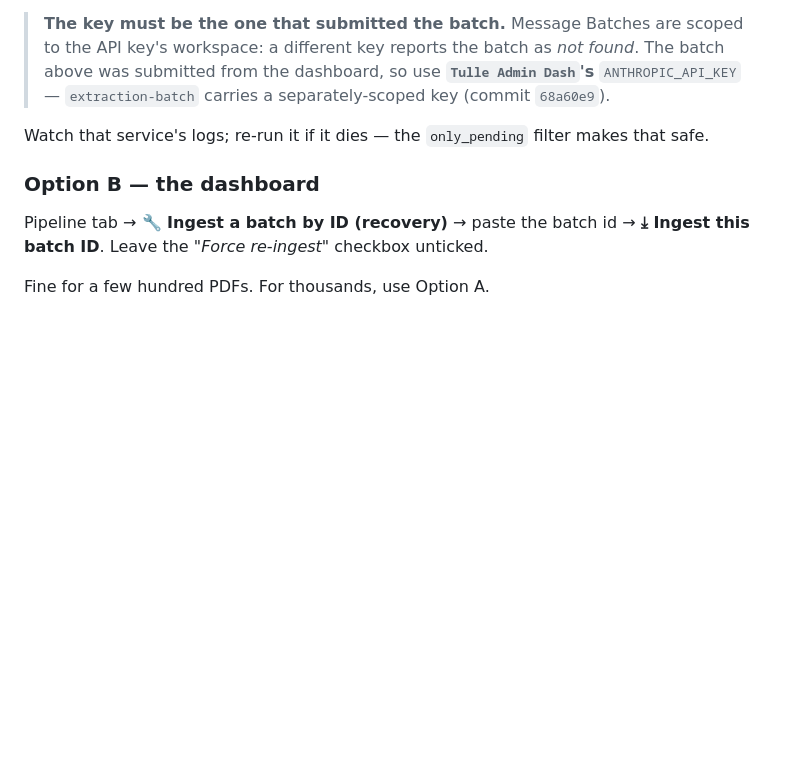
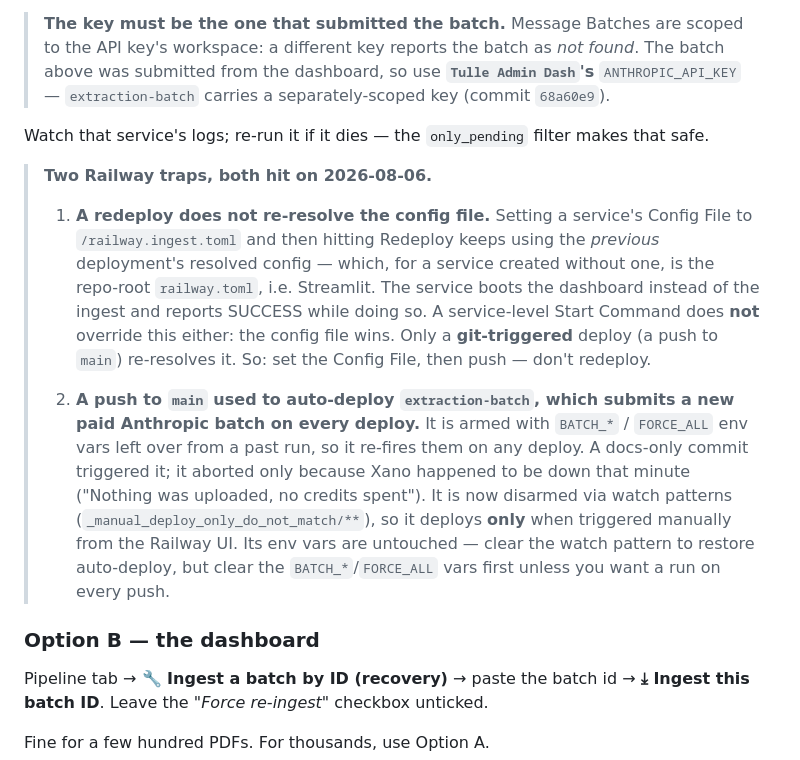
Before and after one commit to marthv/tulle_vendor_data_updates, a Markdown page: BATCH_RECOVERY.md, the part around the change. GitHub-like rendering; blank space fills up the shorter version.

Commit message:
docs(batch-recovery): two Railway traps found wiring up the ingest service
A Redeploy does not re-resolve a service's Config File — it reuses the previous
deployment's resolved config. For a service created without one that is the
repo-root railway.toml, so batch-ingest booted Streamlit and reported SUCCESS
while doing it. A service-level Start Command does not win either; the config
file takes precedence. Only a git-triggered deploy re-resolves it, which is what
this commit is for.

Second, a push to main auto-deployed extraction-batch, and that service submits a
new paid Anthropic batch on every deploy — it still carries BATCH_*/FORCE_ALL
vars from an earlier run. An earlier docs-only commit set it off; it aborted only
because Xano was down that minute. Now disarmed with a watch pattern that cannot
match, so it deploys only when triggered by hand. Env vars left intact.

Co-Authored-By: Claude Opus 5 (1M context) <noreply@anthropic.com>

```diff
--- a/BATCH_RECOVERY.md
+++ b/BATCH_RECOVERY.md
@@ -125,6 +125,27 @@ In Railway project `tulle admin dash`, create a service from
 Watch that service's logs; re-run it if it dies — the `only_pending` filter makes
 that safe.
 
+> **Two Railway traps, both hit on 2026-08-06.**
+>
+> 1. **A redeploy does not re-resolve the config file.** Setting a service's Config
+>    File to `/railway.ingest.toml` and then hitting Redeploy keeps using the
+>    *previous* deployment's resolved config — which, for a service created without
+>    one, is the repo-root `railway.toml`, i.e. Streamlit. The service boots the
+>    dashboard instead of the ingest and reports SUCCESS while doing so. A
+>    service-level Start Command does **not** override this either: the config file
+>    wins. Only a **git-triggered** deploy (a push to `main`) re-resolves it. So:
+>    set the Config File, then push — don't redeploy.
+>
+> 2. **A push to `main` used to auto-deploy `extraction-batch`, which submits a new
+>    paid Anthropic batch on every deploy.** It is armed with `BATCH_*` / `FORCE_ALL`
+>    env vars left over from a past run, so it re-fires them on any deploy. A docs-only
+>    commit triggered it; it aborted only because Xano happened to be down that minute
+>    ("Nothing was uploaded, no credits spent"). It is now disarmed via watch patterns
+>    (`_manual_deploy_only_do_not_match/**`), so it deploys **only** when triggered
+>    manually from the Railway UI. Its env vars are untouched — clear the watch
+>    pattern to restore auto-deploy, but clear the `BATCH_*`/`FORCE_ALL` vars first
+>    unless you want a run on every push.
+
 ### Option B — the dashboard
 
 Pipeline tab → **🔧 Ingest a batch by ID (recovery)** → paste the batch id →
```
